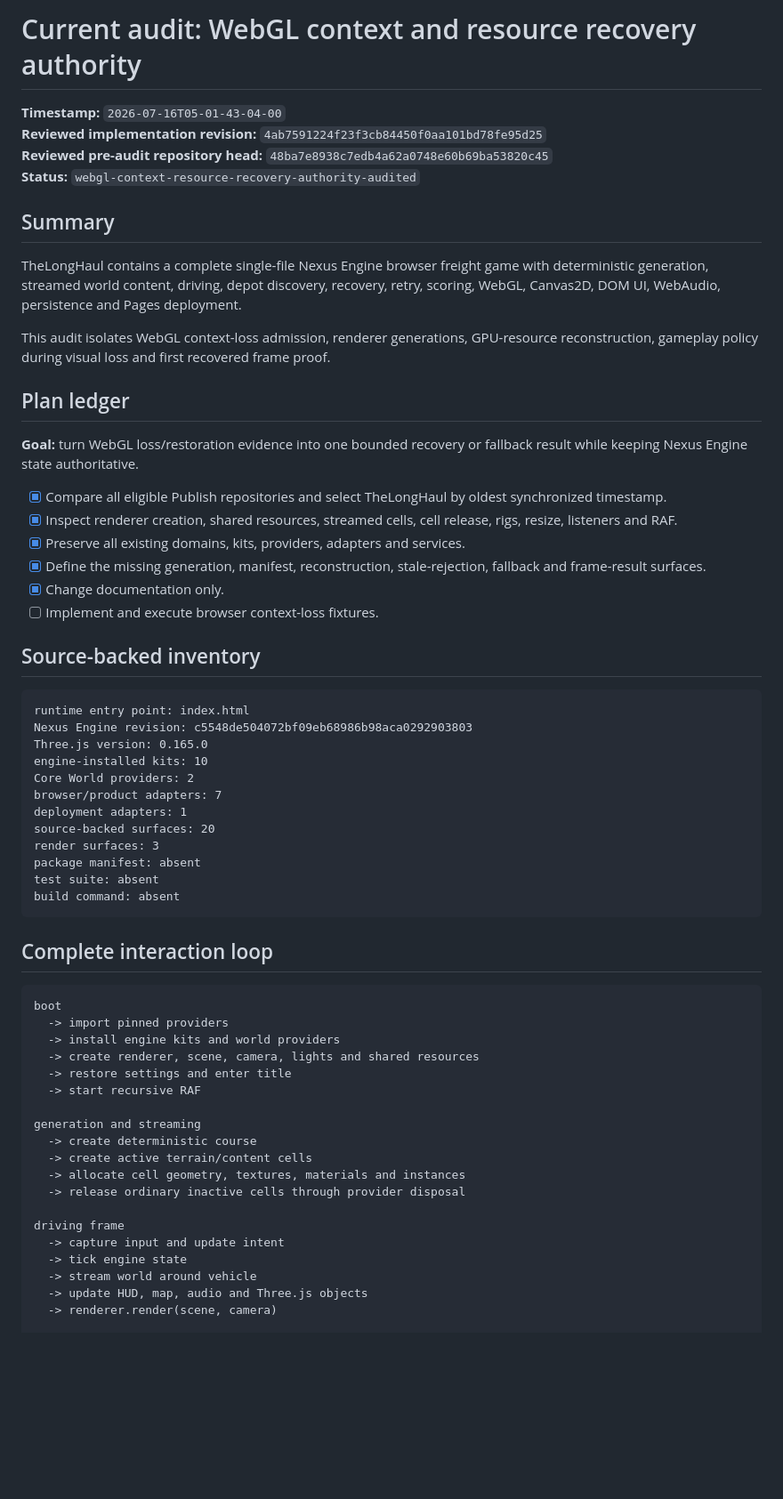
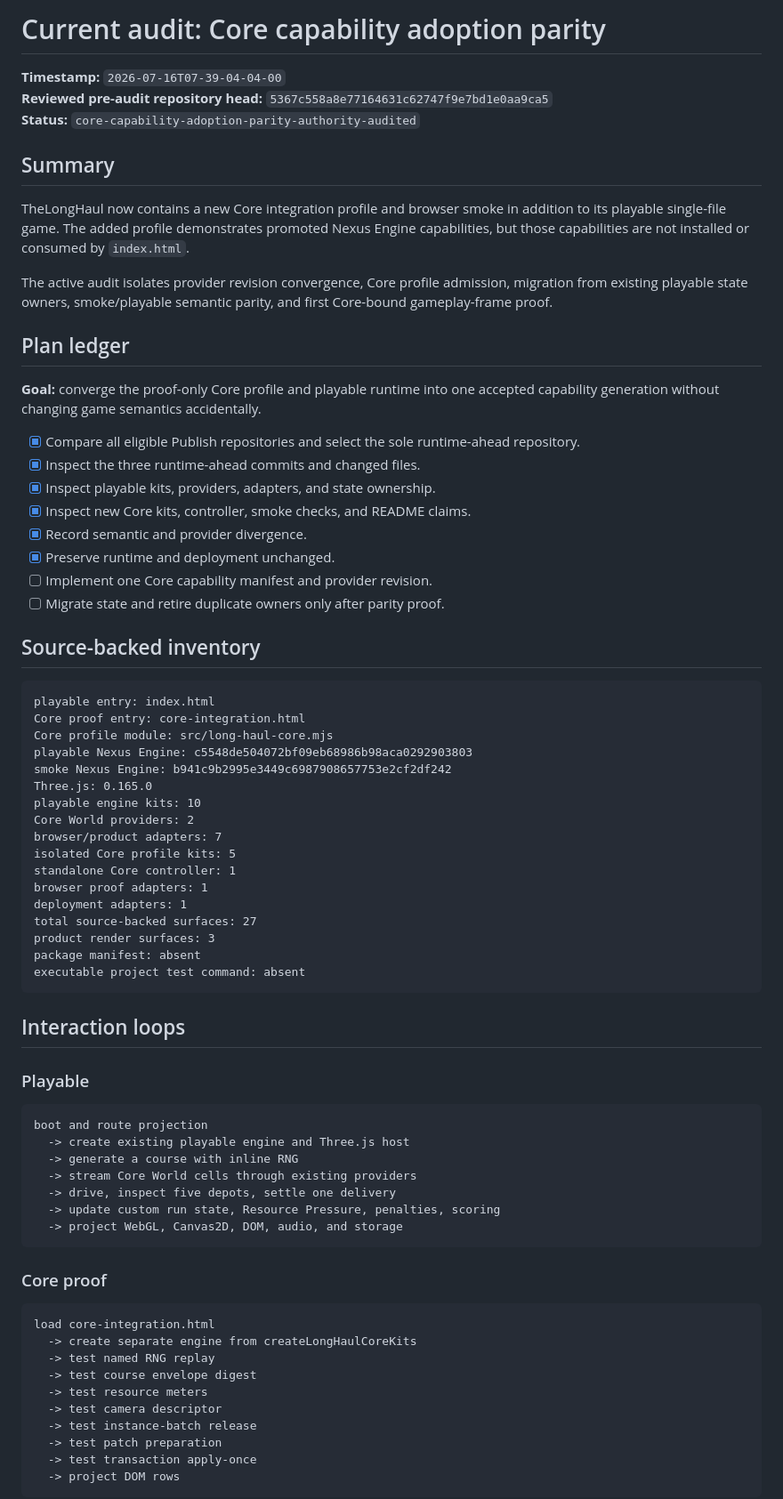
Before and after one commit to LuminaryLabs-Publish/TheLongHaul, a Markdown page: .agent/current-audit.md, the part around one of its changes. Shown at 89% size. GitHub-like rendering; blank space fills up the shorter version.

Commit message:
docs(agent): set current Core adoption audit

````diff
--- a/.agent/current-audit.md
+++ b/.agent/current-audit.md
@@ -1,64 +1,76 @@
-# Current audit: WebGL context and resource recovery authority
+# Current audit: Core capability adoption parity
 
-**Timestamp:** `2026-07-16T05-01-43-04-00`
-**Reviewed implementation revision:** `4ab7591224f23f3cb84450f0aa101bd78fe95d25`
-**Reviewed pre-audit repository head:** `48ba7e8938c7edb4a62a0748e60b69ba53820c45`
-**Status:** `webgl-context-resource-recovery-authority-audited`
+**Timestamp:** `2026-07-16T07-39-04-04-00`
+**Reviewed pre-audit repository head:** `5367c558a8e77164631c62747f9e7bd1e0aa9ca5`
+**Status:** `core-capability-adoption-parity-authority-audited`
 
 ## Summary
 
-TheLongHaul contains a complete single-file Nexus Engine browser freight game with deterministic generation, streamed world content, driving, depot discovery, recovery, retry, scoring, WebGL, Canvas2D, DOM UI, WebAudio, persistence and Pages deployment.
+TheLongHaul now contains a new Core integration profile and browser smoke in addition to its playable single-file game. The added profile demonstrates promoted Nexus Engine capabilities, but those capabilities are not installed or consumed by `index.html`.
 
-This audit isolates WebGL context-loss admission, renderer generations, GPU-resource reconstruction, gameplay policy during visual loss and first recovered frame proof.
+The active audit isolates provider revision convergence, Core profile admission, migration from existing playable state owners, smoke/playable semantic parity, and first Core-bound gameplay-frame proof.
 
 ## Plan ledger
 
-**Goal:** turn WebGL loss/restoration evidence into one bounded recovery or fallback result while keeping Nexus Engine state authoritative.
+**Goal:** converge the proof-only Core profile and playable runtime into one accepted capability generation without changing game semantics accidentally.
 
-- [x] Compare all eligible Publish repositories and select TheLongHaul by oldest synchronized timestamp.
-- [x] Inspect renderer creation, shared resources, streamed cells, cell release, rigs, resize, listeners and RAF.
-- [x] Preserve all existing domains, kits, providers, adapters and services.
-- [x] Define the missing generation, manifest, reconstruction, stale-rejection, fallback and frame-result surfaces.
-- [x] Change documentation only.
-- [ ] Implement and execute browser context-loss fixtures.
+- [x] Compare all eligible Publish repositories and select the sole runtime-ahead repository.
+- [x] Inspect the three runtime-ahead commits and changed files.
+- [x] Inspect playable kits, providers, adapters, and state ownership.
+- [x] Inspect new Core kits, controller, smoke checks, and README claims.
+- [x] Record semantic and provider divergence.
+- [x] Preserve runtime and deployment unchanged.
+- [ ] Implement one Core capability manifest and provider revision.
+- [ ] Migrate state and retire duplicate owners only after parity proof.
 
 ## Source-backed inventory
 
 ```txt
-runtime entry point: index.html
-Nexus Engine revision: c5548de504072bf09eb68986b98aca0292903803
-Three.js version: 0.165.0
-engine-installed kits: 10
+playable entry: index.html
+Core proof entry: core-integration.html
+Core profile module: src/long-haul-core.mjs
+playable Nexus Engine: c5548de504072bf09eb68986b98aca0292903803
+smoke Nexus Engine: b941c9b2995e3449c6987908657753e2cf2df242
+Three.js: 0.165.0
+playable engine kits: 10
 Core World providers: 2
 browser/product adapters: 7
+isolated Core profile kits: 5
+standalone Core controller: 1
+browser proof adapters: 1
 deployment adapters: 1
-source-backed surfaces: 20
-render surfaces: 3
+total source-backed surfaces: 27
+product render surfaces: 3
 package manifest: absent
-test suite: absent
-build command: absent
+executable project test command: absent
 ```
 
-## Complete interaction loop
+## Interaction loops
+
+### Playable
 
 ```txt
-boot
-  -> import pinned providers
-  -> install engine kits and world providers
-  -> create renderer, scene, camera, lights and shared resources
-  -> restore settings and enter title
-  -> start recursive RAF
+boot and route projection
+  -> create existing playable engine and Three.js host
+  -> generate a course with inline RNG
+  -> stream Core World cells through existing providers
+  -> drive, inspect five depots, settle one delivery
+  -> update custom run state, Resource Pressure, penalties, scoring
+  -> project WebGL, Canvas2D, DOM, audio, and storage
+```
 
-generation and streaming
-  -> create deterministic course
-  -> create active terrain/content cells
-  -> allocate cell geometry, textures, materials and instances
-  -> release ordinary inactive cells through provider disposal
+### Core proof
 
-driving frame
-  -> capture input and update intent
-  -> tick engine state
-  -> stream world around vehicle
-  -> update HUD, map, audio and Three.js objects
-  -> renderer.render(scene, camera)
+```txt
+load core-integration.html
+  -> create separate engine from createLongHaulCoreKits
+  -> test named RNG replay
+  -> test course envelope digest
+  -> test resource meters
+  -> test camera descriptor
+  -> test instance-batch release
+  -> test patch preparation
+  -> test transaction apply-once
+  -> project DOM rows
+```
 
````
Also changed, not shown: other parts of .agent/current-audit.md (+83 -74 lines).
